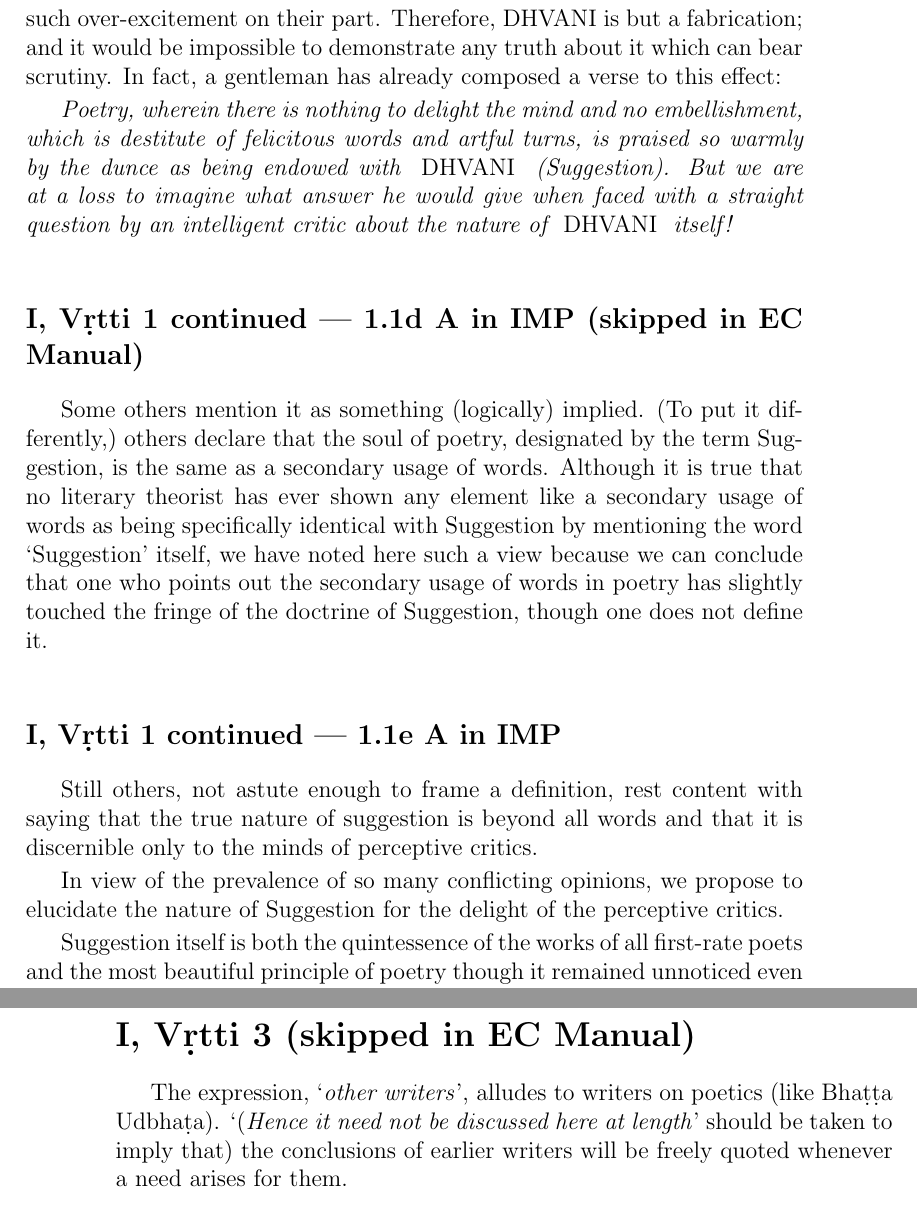
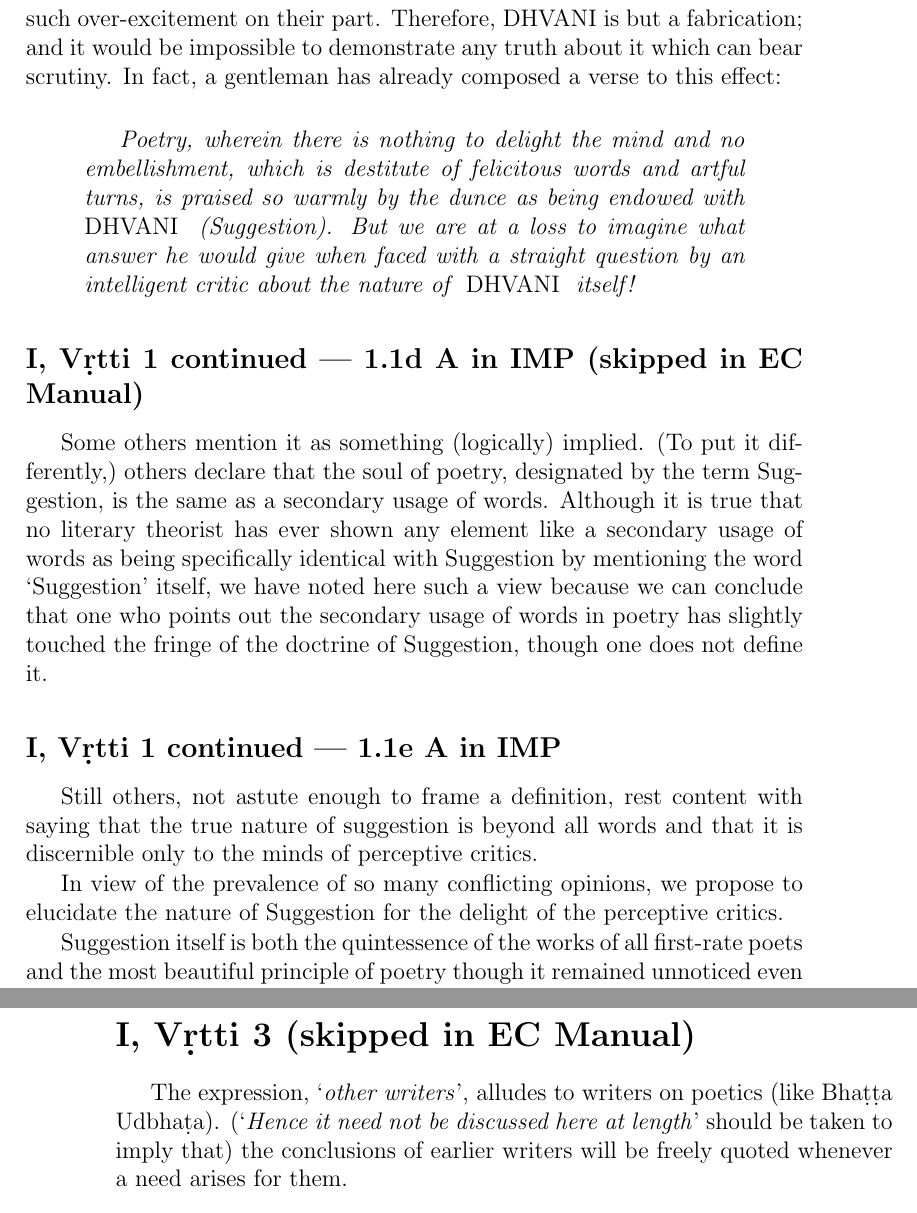
Before and after one commit to julowe/st-johns, a LaTeX book (dhvanyAloka/dhvanyAloka-text-english-krishnamoorthy.tex): two parts of pages 5 and 6 of 27, joined at a grey line, cut so that both start at the same text. Compiled offline with pdfLaTeX.

Commit message:
dhvan: small formatting fixes

```diff
--- a/dhvanyAloka/dhvanyAloka-text-english-krishnamoorthy.tex
+++ b/dhvanyAloka/dhvanyAloka-text-english-krishnamoorthy.tex
@@ -128,7 +132,7 @@ would be impossible to demonstrate any truth about it which can
 bear scrutiny. In fact, a gentleman has already composed a
 verse to this effect:
 
-% TODO: indent some, as it is a quote?
+\begin{quotation}
 \begin{em}
 Poetry, wherein there is nothing to delight the mind and no
 embellishment, which is destitute of felicitous words and
@@ -145,6 +149,7 @@ DHVANI
 \begin{em}
 itself!
 \end{em}
+\end{quotation}
 
 
 \subsection{I, Vṛtti 1 continued --- 1.1d A in IMP (skipped in EC Manual)}
```
Also changed, not shown: dhvanyAloka/dhvanyAloka-text-english-krishnamoorthy.tex (7 more changed lines).
